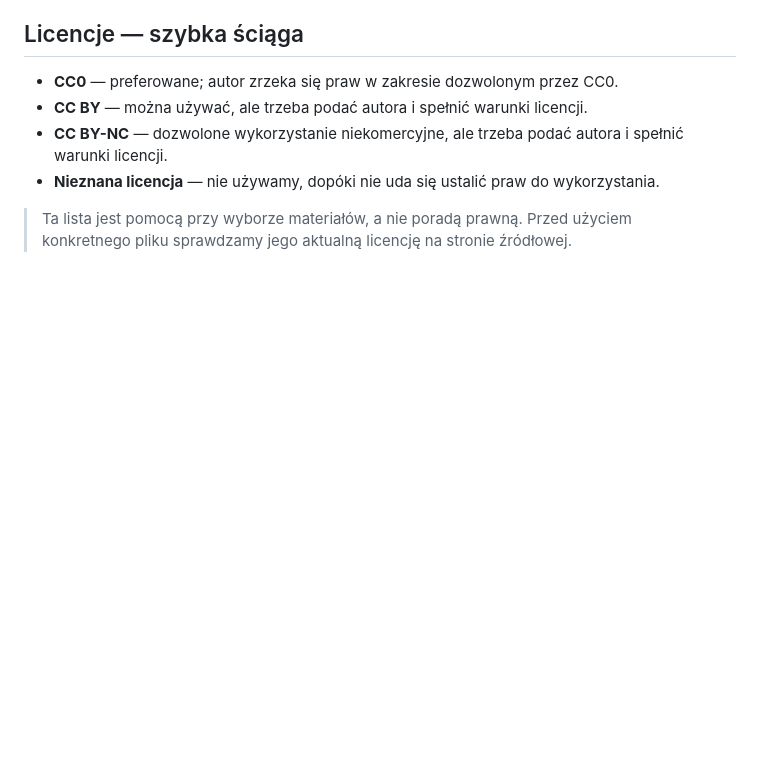
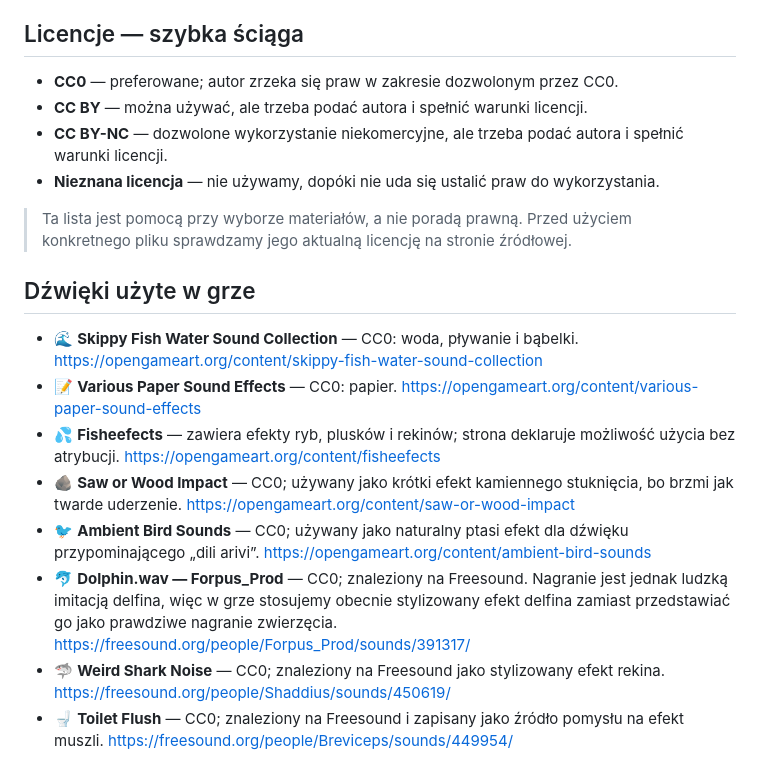
Before and after one commit to pimposz-nb/gierki-pimposza, a Markdown page: SOUND_SOURCES.md, the part around the change. Drawn GitHub-style; blank space fills up the shorter version.

Commit message:
Uzupełnij katalog źródeł użytych dźwięków

```diff
--- a/SOUND_SOURCES.md
+++ b/SOUND_SOURCES.md
@@ -117,3 +117,15 @@ Jeżeli użyty materiał wymaga atrybucji, zapisujemy autora, źródło i licenc
 - **Nieznana licencja** — nie używamy, dopóki nie uda się ustalić praw do wykorzystania.
 
 > Ta lista jest pomocą przy wyborze materiałów, a nie poradą prawną. Przed użyciem konkretnego pliku sprawdzamy jego aktualną licencję na stronie źródłowej.
+
+
+## Dźwięki użyte w grze
+
+- 🌊 **Skippy Fish Water Sound Collection** — CC0: woda, pływanie i bąbelki. https://opengameart.org/content/skippy-fish-water-sound-collection
+- 📝 **Various Paper Sound Effects** — CC0: papier. https://opengameart.org/content/various-paper-sound-effects
+- 💦 **Fisheefects** — zawiera efekty ryb, plusków i rekinów; strona deklaruje możliwość użycia bez atrybucji. https://opengameart.org/content/fisheefects
+- 🪨 **Saw or Wood Impact** — CC0; używany jako krótki efekt kamiennego stuknięcia, bo brzmi jak twarde uderzenie. https://opengameart.org/content/saw-or-wood-impact
+- 🐦 **Ambient Bird Sounds** — CC0; używany jako naturalny ptasi efekt dla dźwięku przypominającego „dili arivi”. https://opengameart.org/content/ambient-bird-sounds
+- 🐬 **Dolphin.wav — Forpus_Prod** — CC0; znaleziony na Freesound. Nagranie jest jednak ludzką imitacją delfina, więc w grze stosujemy obecnie stylizowany efekt delfina zamiast przedstawiać go jako prawdziwe nagranie zwierzęcia. https://freesound.org/people/Forpus_Prod/sounds/391317/
+- 🦈 **Weird Shark Noise** — CC0; znaleziony na Freesound jako stylizowany efekt rekina. https://freesound.org/people/Shaddius/sounds/450619/
+- 🚽 **Toilet Flush** — CC0; znaleziony na Freesound i zapisany jako źródło pomysłu na efekt muszli. https://freesound.org/people/Breviceps/sounds/449954/
```
